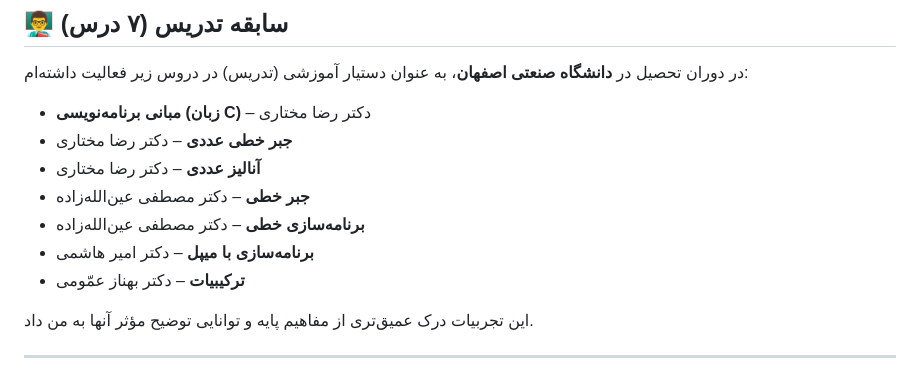
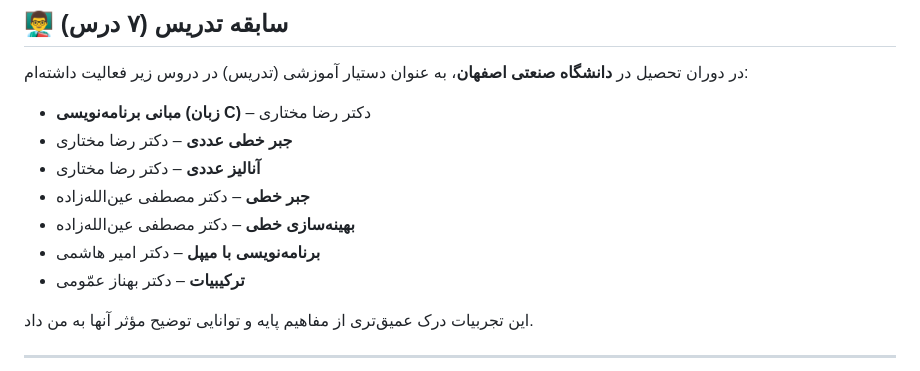
Before and after one commit to JavadAbdollahi/University-Projects, a Markdown page: README.fa.md, the part around the change. Rendered like a GitHub page.

```diff
--- a/README.fa.md
+++ b/README.fa.md
@@ -38,8 +38,8 @@
 - **جبر خطی عددی** – دکتر رضا مختاری
 - **آنالیز عددی** – دکتر رضا مختاری
 - **جبر خطی** – دکتر مصطفی عین‌الله‌زاده
-- **برنامه‌سازی خطی** – دکتر مصطفی عین‌الله‌زاده
-- **برنامه‌سازی با میپل** – دکتر امیر هاشمی
+- **بهینه‌سازی خطی** – دکتر مصطفی عین‌الله‌زاده
+- **برنامه‌نویسی با میپل** – دکتر امیر هاشمی
 - **ترکیبیات** – دکتر بهناز عمّومی
 
 این تجربیات درک عمیق‌تری از مفاهیم پایه و توانایی توضیح مؤثر آنها به من داد.
```
